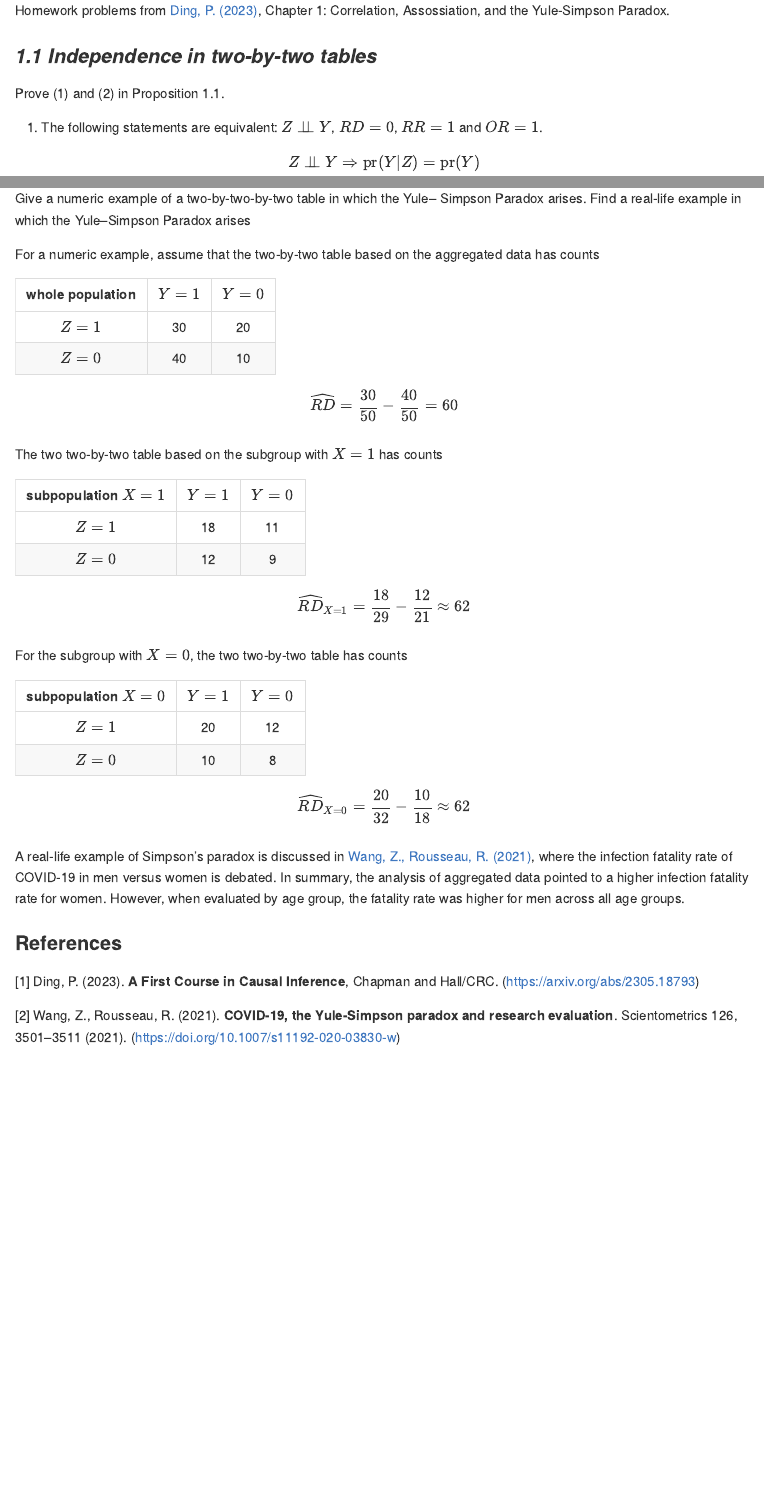
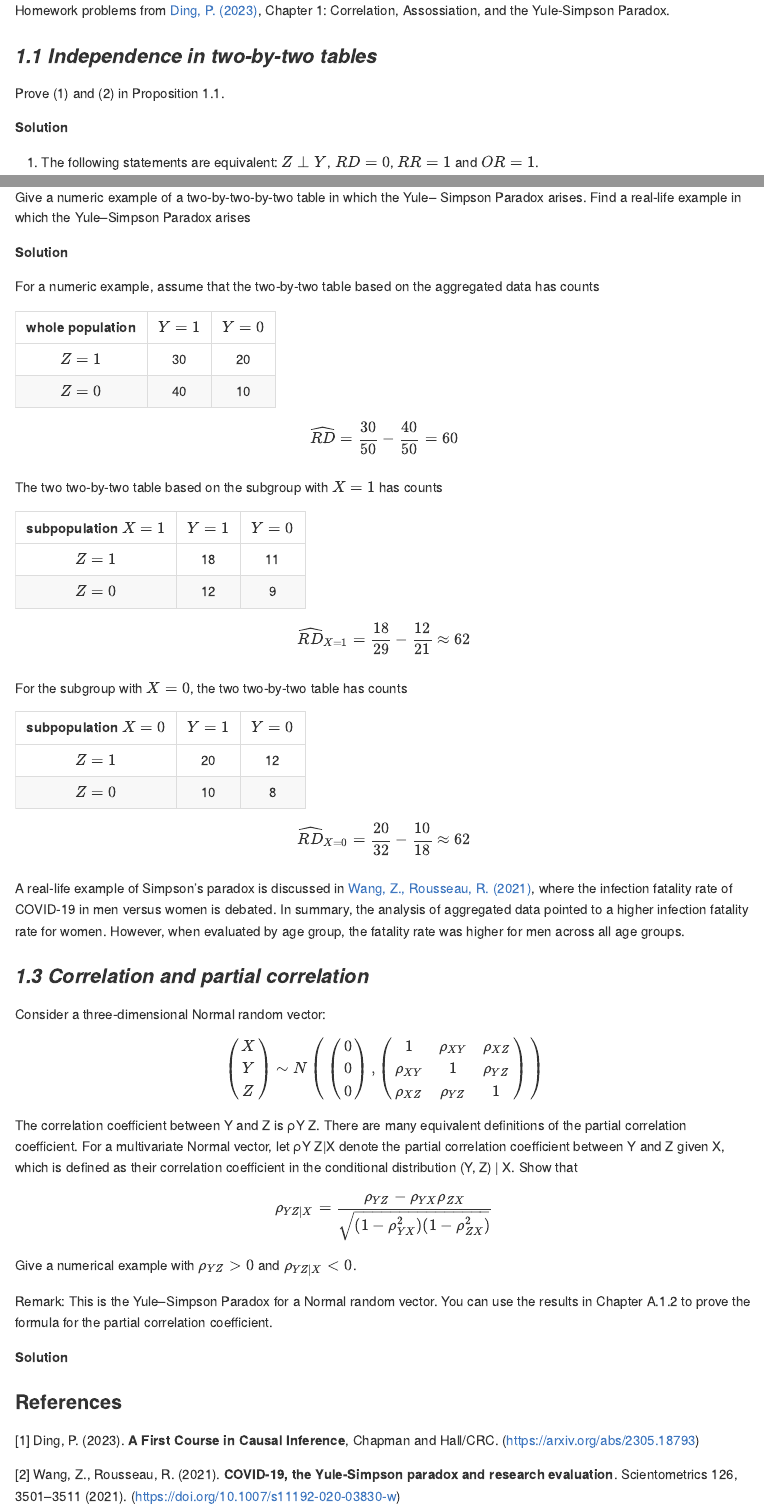
Before and after one commit to phgelias/MI628, an R Markdown document (Notebooks/pding-homework-ch1.Rmd): the page in a window 1100 px wide, from 100 px down, and a second part further down, joined at a grey line. The pictures show the output file Notebooks/pding-homework-ch1.md that the author committed with the source, drawn offline in the style of GitHub.

Commit message:
feat: Add problem 1.3

```diff
--- a/Notebooks/pding-homework-ch1.Rmd
+++ b/Notebooks/pding-homework-ch1.Rmd
@@ -13,14 +13,16 @@ Homework problems from [Ding, P. (2023)](#1), Chapter 1: Correlation, Assossiati
 
 Prove (1) and (2) in Proposition 1.1.
 
-(1) The following statements are equivalent: $Z \perp \!\!\! \perp Y$, $RD = 0$, $RR = 1$ and $OR = 1$.
+**Solution**
+
+(1) The following statements are equivalent: $Z \perp Y$, $RD = 0$, $RR = 1$ and $OR = 1$.
 
 $$Z \perp \!\!\! \perp Y \Rightarrow \textrm{pr}(Y|Z) = \textrm{pr}(Y)$$
-$$RD = pr(Y = 1 | Z = 1) - pr(Y = 1 |Z = 0) \overset{Z \perp \!\!\! \perp Y}{=} pr(Y = 1) - pr(Y = 1) = 0$$
+$$RD = pr(Y = 1 | Z = 1) - pr(Y = 1 |Z = 0) = pr(Y = 1) - pr(Y = 1) = 0$$
 
-$$RR = \frac{pr(Y = 1 | Z = 1)}{pr(Y = 1 |Z = 0)} \overset{Z \perp \!\!\! \perp Y}{=} = \frac{pr(Y = 1)}{pr(Y = 1) = 1}$$
+$$RR = \frac{pr(Y = 1 | Z = 1)}{pr(Y = 1 |Z = 0)} = \frac{pr(Y = 1)}{pr(Y = 1) = 1}$$
 
-$$OR = \frac{\frac{pr(Y = 1 | Z = 1)}{pr(Y = 1 |Z = 0)}}{\frac{pr(Y = 0 | Z = 1)}{pr(Y = 0 |Z = 0)}} \overset{Z \perp \!\!\! \perp Y}{=} \frac{\frac{pr(Y = 1)}{pr(Y = 1)}}{\frac{pr(Y = 0)}{pr(Y = 0)}} = 1$$
+$$OR = \frac{\frac{pr(Y = 1 | Z = 1)}{pr(Y = 1 |Z = 0)}}{\frac{pr(Y = 0 | Z = 1)}{pr(Y = 0 |Z = 0)}} = \frac{\frac{pr(Y = 1)}{pr(Y = 1)}}{\frac{pr(Y = 0)}{pr(Y = 0)}} = 1$$
 
 (2) If $p_{zy}$'s are all positive, then $RD > 0$ is equivalent to $RR > 1$ and is also equivalent to $OR > 1$
 
@@ -33,6 +35,8 @@ $$OR = \frac{pr(Y = 1 | Z = 1)}{pr(Y = 1 |Z = 0)} \cdot \frac{pr(Y = 0 | Z = 0)}
 
 Give a numeric example of a two-by-two-by-two table in which the Yule–
 Simpson Paradox arises. Find a real-life example in which the Yule–Simpson Paradox arises
+
+**Solution**
 
 For a numeric example, assume that the two-by-two table based on the aggregated data has counts
 
@@ -62,6 +66,26 @@ For the subgroup with $X = 0$, the two two-by-two table has counts
 $$\widehat{RD}_{X=0} = \frac{20}{32} - \frac{10}{18} \approx 62\\% - 56\\% = 6\\% > 0$$
 A real-life example of Simpson's paradox is discussed in [Wang, Z., Rousseau, R. (2021)](#2), where the infection fatality rate of COVID-19 in men versus women is debated. In summary, the analysis of aggregated data pointed to a higher infection fatality rate for women. However, when evaluated by age group, the fatality rate was higher for men across all age groups.
 
+### *1.3 Correlation and partial correlation*
+
+Consider a three-dimensional Normal random vector:
+
+$$\begin{pmatrix}X\\ Y\\ Z\end{pmatrix} \sim N\begin{pmatrix}\begin{pmatrix}0\\ 0\\ 0\end{pmatrix},\begin{pmatrix}1 &\rho_{XY} & \rho_{XZ}\\ \rho_{XY} &  1& \rho_{YZ}\\ \rho_{XZ} & \rho_{YZ} & 1\end{pmatrix}\end{pmatrix}$$
+The correlation coefficient between Y and Z is ρY Z. There are many equivalent
+definitions of the partial correlation coefficient. For a multivariate Normal
+vector, let ρY Z|X denote the partial correlation coefficient between Y and Z
+given X, which is defined as their correlation coefficient in the conditional
+distribution (Y, Z) | X. Show that
+
+$$\rho_{YZ|X} = \frac{\rho_{YZ} - \rho_{YX}\rho_{ZX}}{\sqrt{(1-\rho^{2}_{YX})(1-\rho^{2}_{ZX})}}$$
+Give a numerical example with $\rho_{YZ} > 0$ and $\rho_{YZ|X} < 0$.
+
+Remark: This is the Yule–Simpson Paradox for a Normal random vector.
+You can use the results in Chapter A.1.2 to prove the formula for the partial
+correlation coefficient.
+
+**Solution**
+
 ### References
 
 [1] <a id="2">Ding, P. (2023)</a>. **A First Course in Causal Inference**, Chapman and Hall/CRC. (https://arxiv.org/abs/2305.18793)
```
Also changed, not shown: Notebooks/pding-homework-ch1.md.
